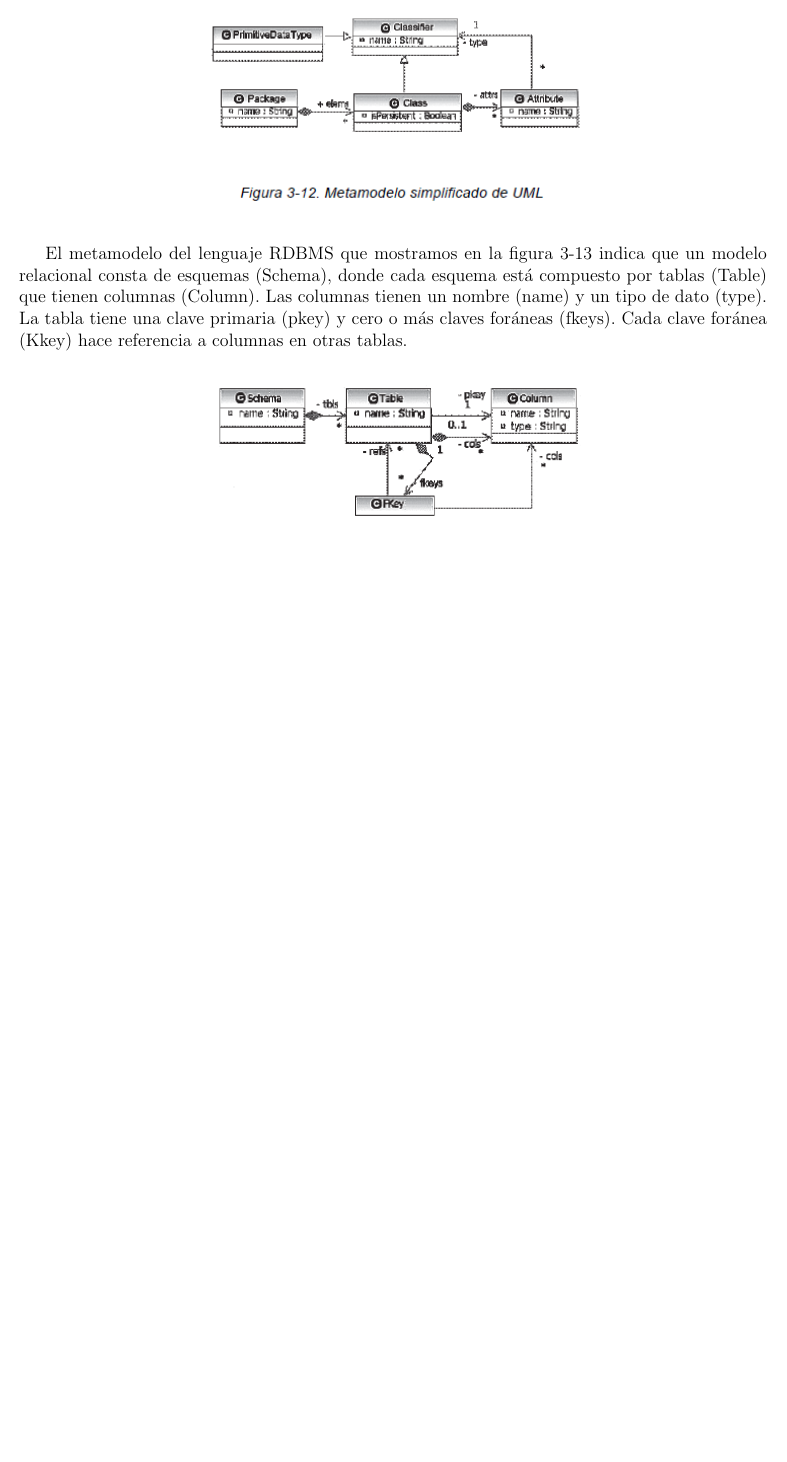
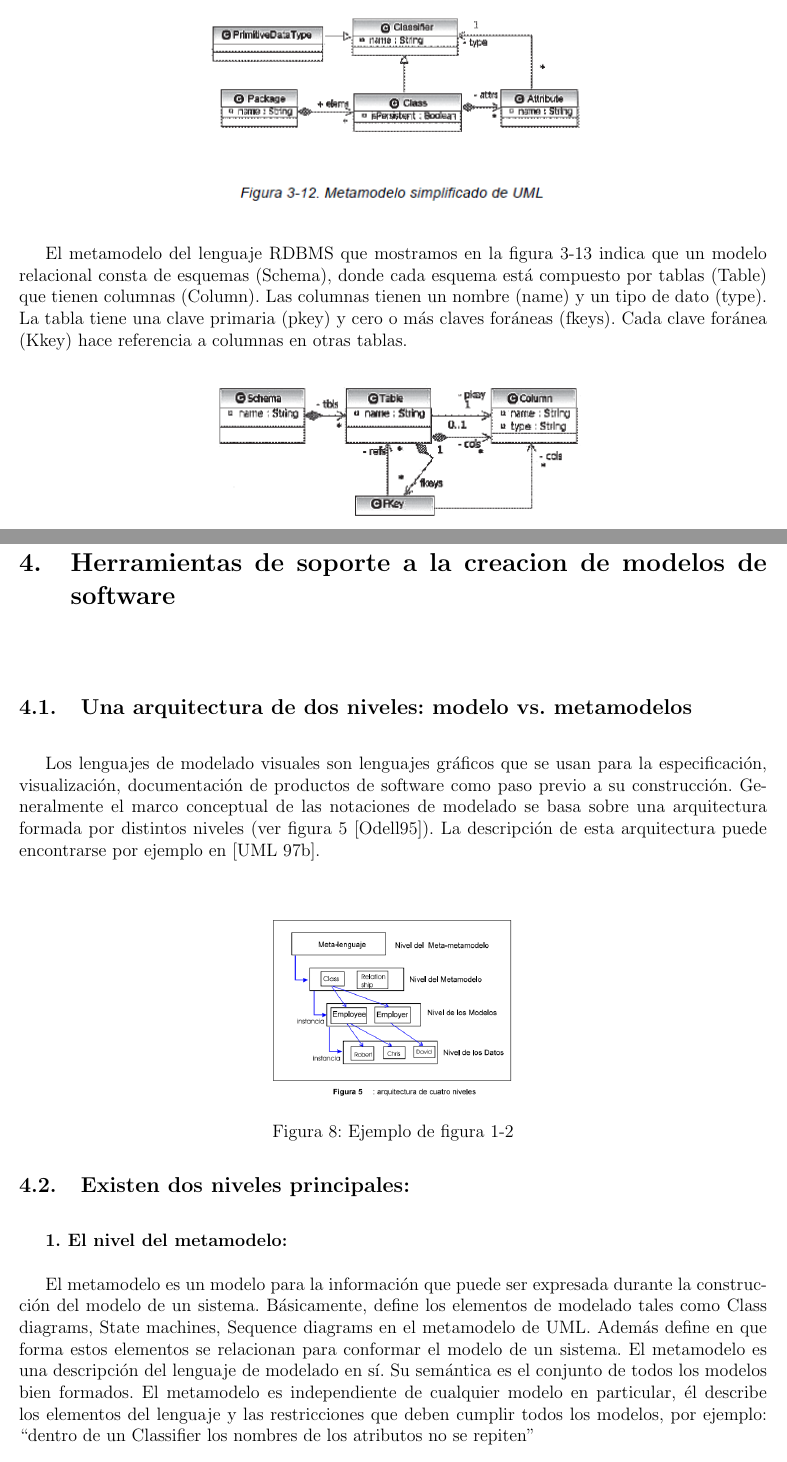
Before and after one commit to Oreramirez/Tarea02-TecnicasDise-oyProgramacion, a LaTeX document (Informe.tex, which reads Secciones/Actividad04.tex): part of page 23 of 23 before the commit and two parts of pages 23 and 24 of 27 after it, the two joined at a grey line, cut so that both start at the same text, the shorter picture padded with empty space. The pictures show the PDF file Informe.pdf that the author committed with the source.

Commit message:
Actividad04

```diff
--- a/Secciones/Actividad04.tex
+++ b/Secciones/Actividad04.tex
@@ -0,0 +1,39 @@
+\section{Herramientas de soporte a la creacion de modelos de software}
+
+\begin{spacing}{4.0}
+\end{spacing}
+\subsection{Una arquitectura de dos niveles: modelo vs. metamodelos}
+\begin{spacing}{2.0}
+\end{spacing}
+Los lenguajes de modelado visuales son lenguajes gráficos que se usan para la especificación,
+visualización, documentación de productos de software como paso previo a su construcción.
+Generalmente el marco conceptual de las notaciones de modelado se basa sobre una arquitectura
+formada por distintos niveles (ver figura 5 [Odell95]). La descripción de esta arquitectura puede
+encontrarse por ejemplo en [UML 97b].
+\\\\
+\begin{figure}[H]
+\centering
+\includegraphics[scale=0.5]{./Imagenes/modelo19}
+\caption{Ejemplo de figura 1-2}
+\label{figura1}
+\end{figure}
+\subsection{Existen dos niveles principales:}
+\begin{spacing}{2.0}
+\end{spacing}
+\textbf{1. El nivel del metamodelo:}
+\begin{spacing}{2.0}
+\end{spacing}
+El metamodelo es un modelo para la información que puede ser
+expresada durante la construcción del modelo de un sistema. Básicamente, define los
+elementos de modelado tales como Class diagrams, State machines, Sequence diagrams
+en el metamodelo de UML. Además define en que forma estos elementos se relacionan para
+conformar el modelo de un sistema. El metamodelo es una descripción del lenguaje de
+modelado en sí. Su semántica es el conjunto de todos los modelos bien formados. El
+metamodelo es independiente de cualquier modelo en particular, él describe los elementos
+del lenguaje y las restricciones que deben cumplir todos los modelos, por ejemplo: “dentro
+de un Classifier los nombres de los atributos no se repiten”
+\begin{spacing}{2.0}
+\end{spacing}
+
+\textbf{2. El nivel del modelo:}
+\begin{spacing}{2.0}
@@ -0,0 +48,8 @@
+\begin{spacing}{2.0}
+\end{spacing}
+\subsection{Existen además otros dos niveles relacionados con los anteriores:}
+\begin{spacing}{2.0}
+\end{spacing}
+
+\textbf{1. El nivel de los datos:}
+\begin{spacing}{2.0}
@@ -0,0 +59,4 @@
+\begin{spacing}{2.0}
+\end{spacing}
+\textbf{2. El nivel del meta-metamodelo:}
+\begin{spacing}{2.0}
@@ -0,0 +68 @@
+\begin{spacing}{2.0}
@@ -0,0 +73 @@
+\begin{spacing}{2.0}
@@ -0,0 +125,4 @@
+\begin{spacing}{2.0}
+\end{spacing}
+
+\
```
Also changed, not shown: Informe.tex (+1 -0 lines), Imagenes/modelo19.png (added), Informe.pdf, Secciones/Actividad04.tex (71 more changed lines), 1 other file.
